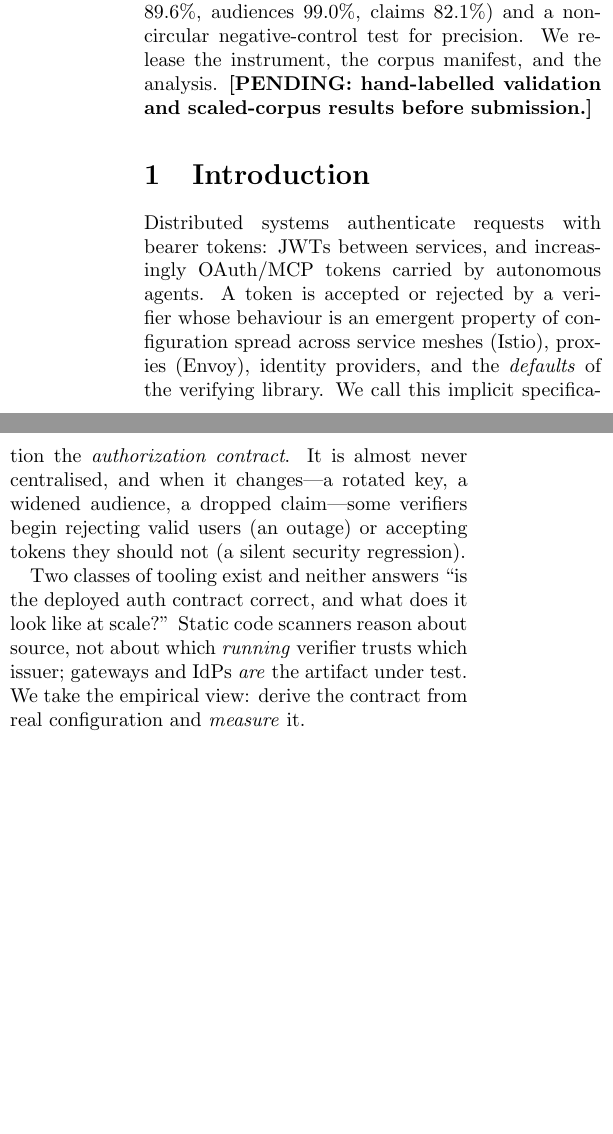
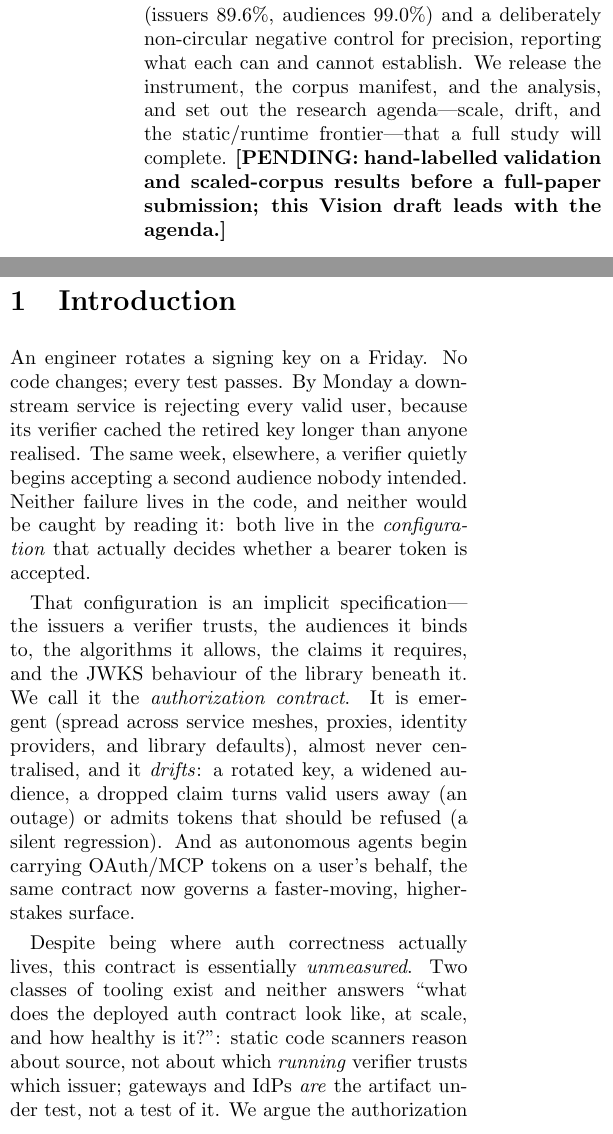
Before and after one commit to Keyway-AI/keyway, a LaTeX paper (docs/research/submissions/paper-a/usenixsec27/main.tex, which reads docs/research/submissions/paper-a/common/body.tex): two parts of the columns of page 1 of 5, joined at a grey line, cut so that both start at the same text, the shorter picture padded with empty space. Compiled offline with pdfLaTeX; a LaTeX package or settings file that is missing is left out.

Commit message:
docs(research): sharpen Paper A (Vision framing) + Paper B (decidability-line) abstracts/intros (#57)
- Paper A: rewrote the abstract and introduction to lead with the problem and the
  vision. New hook (a Friday key rotation that breaks Monday), names the concept
  (authorization contract), frames the paper as vision-and-first-step with an
  explicit agenda pointer — the honest home for SSR's Vision track. Sharpened
  contributions; recall figures (89.6/99.0) kept as motivating evidence.
- Paper B: sharpened the abstract to lead with the central result — the
  decidability line (6 of 15 threats statically checkable, 9 need runtime/consent/
  workload identity) — 'tells builders what to automate and the field where the
  open problems are.'

Braces balanced; all \cite resolve; no fabricated results.

Co-authored-by: Archit Sharma <archits1996@gmail.com>

```diff
--- a/docs/research/submissions/paper-a/common/body.tex
+++ b/docs/research/submissions/paper-a/common/body.tex
@@ -16,5 +6,0 @@ audiences, absent algorithm pinning, missing required claims --- with Wilson
-confidence intervals, and we validate the extraction with a kind-aware
-independent-parse oracle (recall: issuers 89.6\%, audiences 99.0\%, claims 82.1\%)
-and a non-circular negative-control test for precision. We release the instrument,
-the corpus manifest, and the analysis. \gate{hand-labelled validation and
-scaled-corpus results before submission.}
@@ -21,18 +17,34 @@ scaled-corpus results before submission.}
+because a measurement is only as trustworthy as its instrument, we validate
+extraction with a kind-aware oracle for recall (issuers 89.6\%, audiences 99.0\%)
+and a deliberately non-circular negative control for precision, reporting what each
+can and cannot establish. We release the instrument, the corpus manifest, and the
+analysis, and set out the research agenda---scale, drift, and the static/runtime
+frontier---that a full study will complete.
+\gate{hand-labelled validation and scaled-corpus results before a full-paper
+submission; this Vision draft leads with the agenda.}
 \end{abstract}
 
 \section{Introduction}
-Distributed systems authenticate requests with bearer tokens: JWTs between
-services, and increasingly OAuth/MCP tokens carried by autonomous agents. A
-token is accepted or rejected by a verifier whose behaviour is an emergent
-property of configuration spread across service meshes (Istio), proxies (Envoy),
-identity providers, and the \emph{defaults} of the verifying library. We call this
-implicit specification the \emph{authorization contract}. It is almost never
-centralised, and when it changes---a rotated key, a widened audience, a dropped
-claim---some verifiers begin rejecting valid users (an outage) or accepting tokens
-they should not (a silent security regression).
+An engineer rotates a signing key on a Friday. No code changes; every test passes.
+By Monday a downstream service is rejecting every valid user, because its verifier
+cached the retired key longer than anyone realised. The same week, elsewhere, a
+verifier quietly begins accepting a second audience nobody intended. Neither
+failure lives in the code, and neither would be caught by reading it: both live in
+the \emph{configuration} that actually decides whether a bearer token is accepted.
 
-Two classes of tooling exist and neither answers ``is the deployed auth contract
-correct, and what does it look like at scale?'' Static code scanners reason about
-source, not about which \emph{running} verifier trusts which issuer; gateways and
-IdPs \emph{are} the artifact under test. We take the empirical view: derive the
-contract from real configuration and \emph{measure} it.
+That configuration is an implicit specification---the issuers a verifier trusts,
+the audiences it binds to, the algorithms it allows, the claims it requires, and
+the JWKS behaviour of the library beneath it. We call it the \emph{authorization
+contract}. It is emergent (spread across service meshes, proxies, identity
+providers, and library defaults), almost never centralised, and it \emph{drifts}:
+a rotated key, a widened audience, a dropped claim turns valid users away (an
+outage) or admits tokens that should be refused (a silent regression). And as
+autonomous agents begin carrying OAuth/MCP tokens on a user's behalf, the same
+contract now governs a faster-moving, higher-stakes surface.
+
+Despite being where auth correctness actually lives, this contract is essentially
+\emph{unmeasured}. Two classes of tooling exist and neither answers ``what does the
+deployed auth contract look like, at scale, and how healthy is it?'': static code
+scanners reason about source, not about which \emph{running} verifier trusts which
+issuer; gateways and IdPs \emph{are} the artifact under test, not a test of it. We
+argue the authorization contract should be a first-class, measurable object, and
@@ -50 +53,0 @@ precision (\S\ref{sec:validation}).
-(iv) A released artifact: the discovery instrument, the corpus manifest (repo +
```
Also changed, not shown: docs/research/submissions/paper-b/common/body.tex (+16 -13 lines), docs/research/submissions/paper-a/common/body.tex (47 more changed lines).
